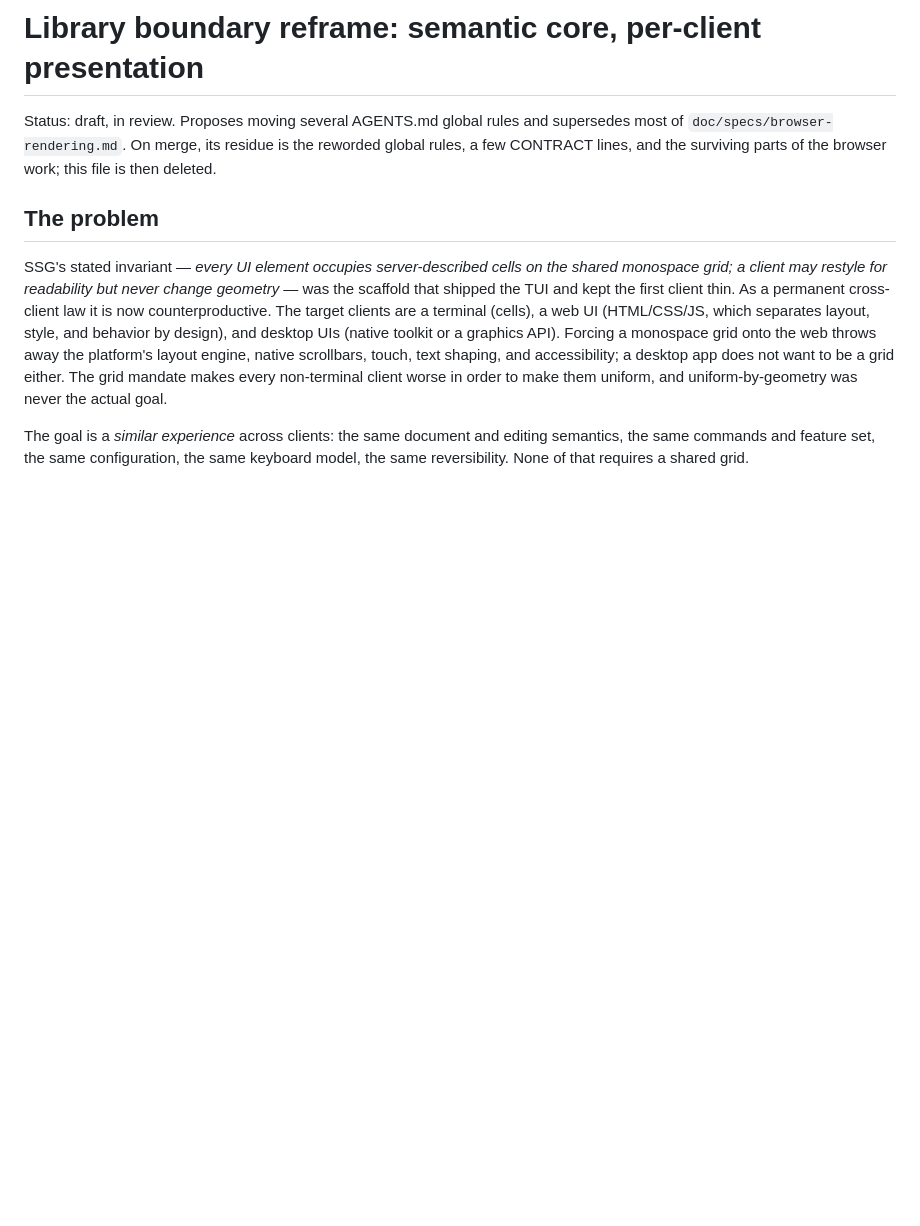
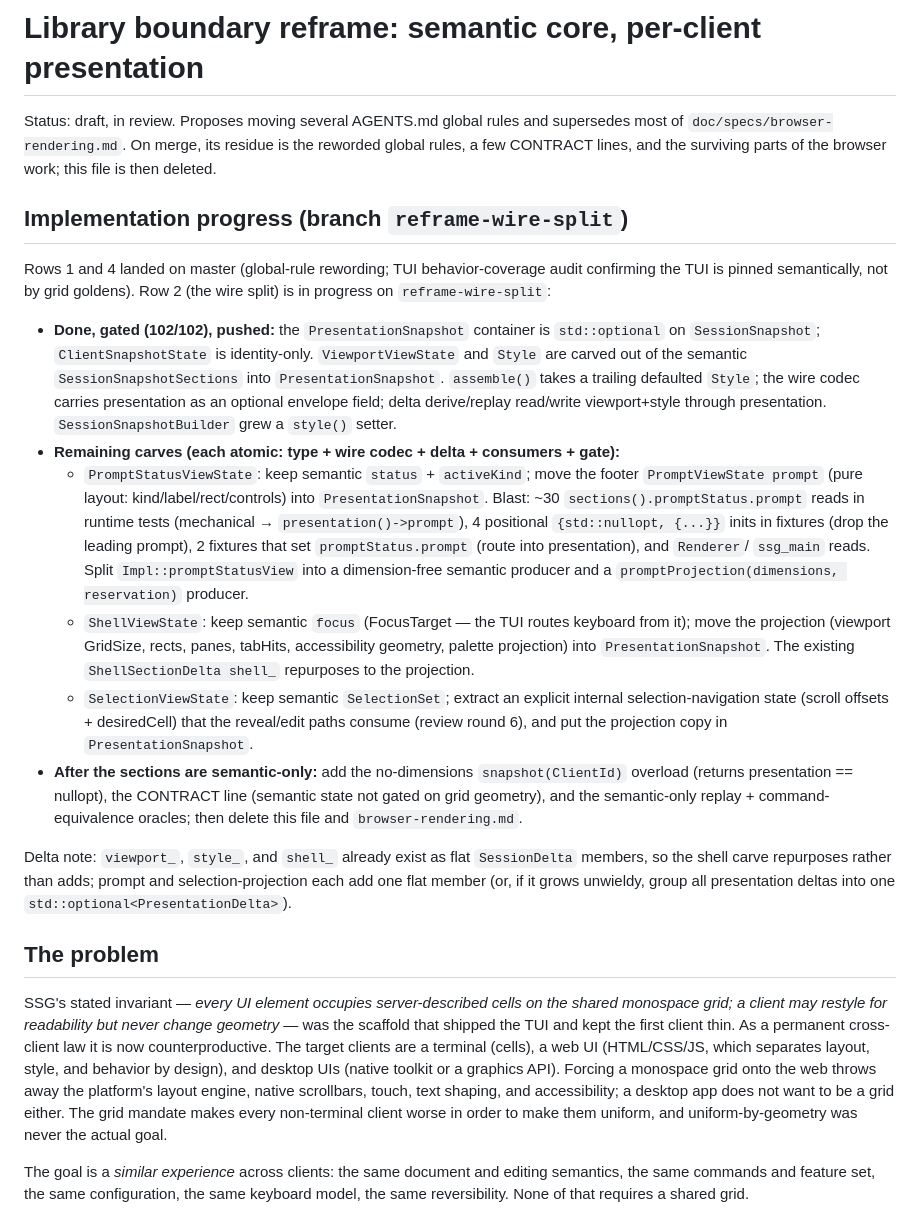
Before and after one commit to icksaur/ssg, a Markdown page: doc/specs/library-boundary-reframe.md, the part around the change. Drawn GitHub-style; blank space fills up the shorter version.

Commit message:
Record row-2 wire-split progress and the remaining carve plan
Container + viewport + Style carves are landed and gated on this branch; documents the exact remaining atomic carves (PromptStatusViewState, ShellViewState, SelectionViewState), their blast radius, the dimension-free producer split, and the delta-member accounting, plus the post-carve no-dims overload + CONTRACT + oracles.

```diff
--- a/doc/specs/library-boundary-reframe.md
+++ b/doc/specs/library-boundary-reframe.md
@@ -4,6 +4,46 @@ Status: draft, in review. Proposes moving several AGENTS.md global rules and
 supersedes most of `doc/specs/browser-rendering.md`. On merge, its residue is the
 reworded global rules, a few CONTRACT lines, and the surviving parts of the
 browser work; this file is then deleted.
+
+## Implementation progress (branch `reframe-wire-split`)
+
+Rows 1 and 4 landed on master (global-rule rewording; TUI behavior-coverage audit
+confirming the TUI is pinned semantically, not by grid goldens). Row 2 (the wire
+split) is in progress on `reframe-wire-split`:
+
+- **Done, gated (102/102), pushed:** the `PresentationSnapshot` container is
+  `std::optional` on `SessionSnapshot`; `ClientSnapshotState` is identity-only.
+  `ViewportViewState` and `Style` are carved out of the semantic
+  `SessionSnapshotSections` into `PresentationSnapshot`. `assemble()` takes a
+  trailing defaulted `Style`; the wire codec carries presentation as an optional
+  envelope field; delta derive/replay read/write viewport+style through
+  presentation. `SessionSnapshotBuilder` grew a `style()` setter.
+- **Remaining carves (each atomic: type + wire codec + delta + consumers + gate):**
+  - `PromptStatusViewState`: keep semantic `status` + `activeKind`; move the footer
+    `PromptViewState prompt` (pure layout: kind/label/rect/controls) into
+    `PresentationSnapshot`. Blast: ~30 `sections().promptStatus.prompt` reads in
+    runtime tests (mechanical → `presentation()->prompt`), 4 positional
+    `{std::nullopt, {...}}` inits in fixtures (drop the leading prompt), 2 fixtures
+    that set `promptStatus.prompt` (route into presentation), and `Renderer`/
+    `ssg_main` reads. Split `Impl::promptStatusView` into a dimension-free semantic
+    producer and a `promptProjection(dimensions, reservation)` producer.
+  - `ShellViewState`: keep semantic `focus` (FocusTarget — the TUI routes keyboard
+    from it); move the projection (viewport GridSize, rects, panes, tabHits,
+    accessibility geometry, palette projection) into `PresentationSnapshot`. The
+    existing `ShellSectionDelta shell_` repurposes to the projection.
+  - `SelectionViewState`: keep semantic `SelectionSet`; extract an explicit
+    internal selection-navigation state (scroll offsets + desiredCell) that the
+    reveal/edit paths consume (review round 6), and put the projection copy in
+    `PresentationSnapshot`.
+- **After the sections are semantic-only:** add the no-dimensions
+  `snapshot(ClientId)` overload (returns presentation == nullopt), the CONTRACT
+  line (semantic state not gated on grid geometry), and the semantic-only replay +
+  command-equivalence oracles; then delete this file and `browser-rendering.md`.
+
+Delta note: `viewport_`, `style_`, and `shell_` already exist as flat `SessionDelta`
+members, so the shell carve repurposes rather than adds; prompt and
+selection-projection each add one flat member (or, if it grows unwieldy, group all
+presentation deltas into one `std::optional<PresentationDelta>`).
 
 ## The problem
 
```
